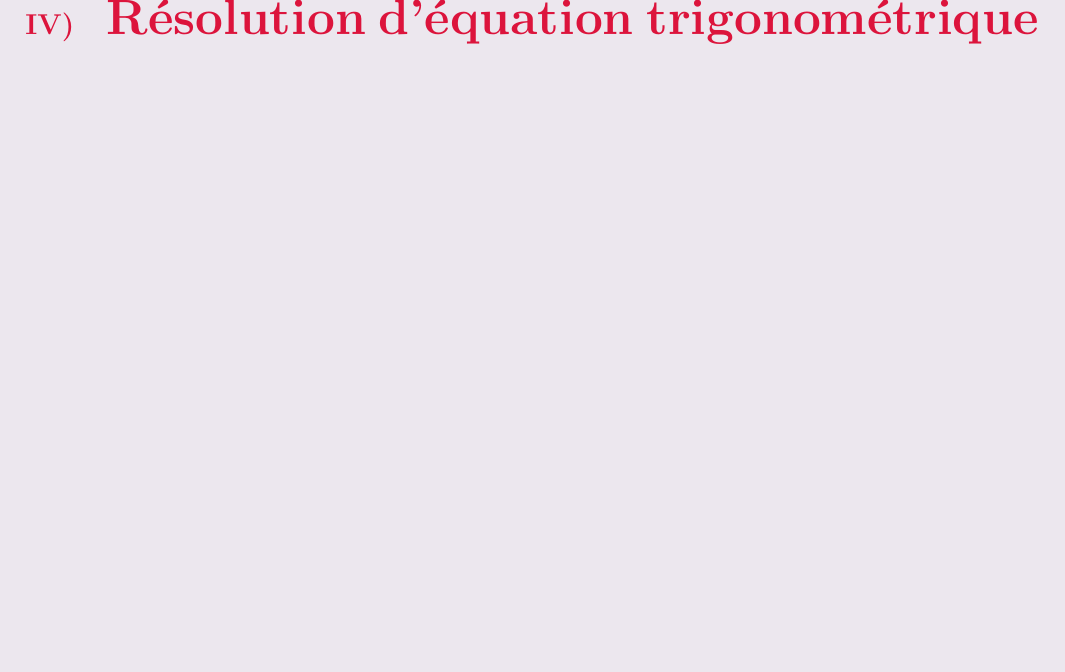
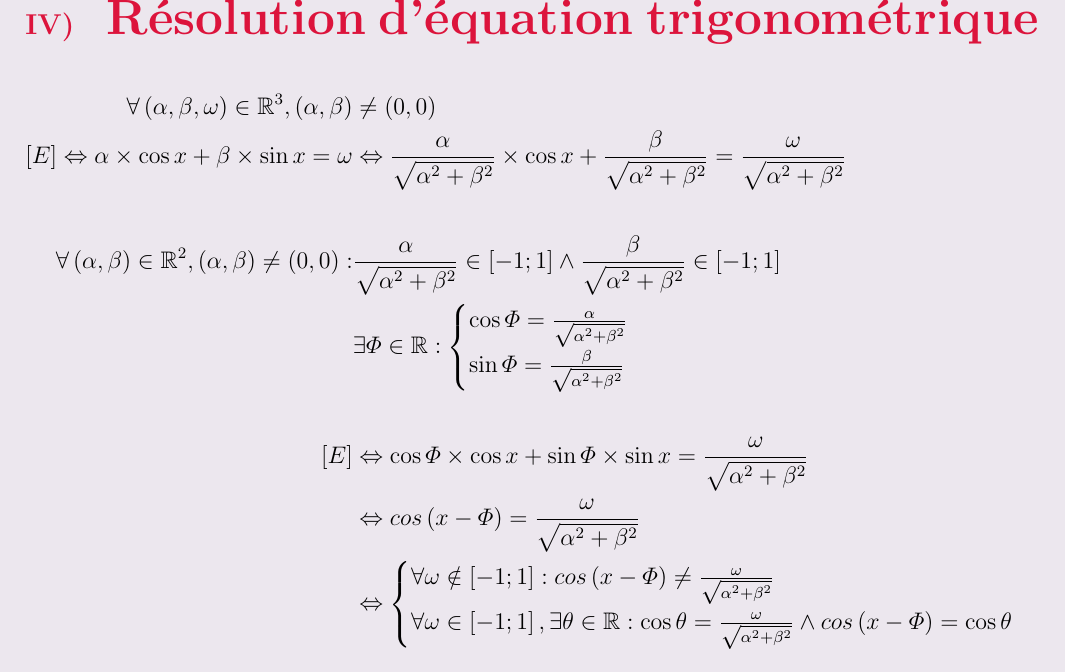
Before and after one commit to UentR/Math-Courses, a LaTeX document (Trig/Main.tex): part of page 3 of 3, cut so that both start at the same text. The pictures show the PDF file Trig/Main.pdf that the author committed with the source.

Commit message:
End Trig

```diff
--- a/Trig/Main.tex
+++ b/Trig/Main.tex
@@ -105,5 +105,21 @@
 
 	\newpage
 	\section{Résolution d'équation trigonométrique}
-	\begin{center}
+	\begin{gather*}
 		\begin{split}
+			\forall \left( \alpha,\beta,\omega \right) \in\mathbb{R}^3, \left( \alpha,\beta \right) &\neq \left( 0,0 \right) \\
+			\left[E\right]\Leftrightarrow\alpha\times\cos{x} + \beta\times\sin{x} = \omega &\Leftrightarrow \frac{\alpha}{\sqrt{\alpha^2+\beta^2}}\times\cos{x} + \frac{\beta}{\sqrt{\alpha^2+\beta^2}} = \frac{\omega}{\sqrt{\alpha^2+\beta^2}}\\
+			\\
+			\forall\left(\alpha,\beta\right)\in\mathbb{R}^2, \left(\alpha, \beta\right)\neq\left(0,0\right):&\frac{\alpha}{\sqrt{\alpha^2+\beta^2}}\in\left[-1; 1\right]\wedge\frac{\beta}{\sqrt{\alpha^2+\beta^2}}\in\left[-1; 1\right]\\
+			&\exists\varPhi\in\mathbb{R}:
+			\begin{cases}
+				\cos{\varPhi} = \frac{\alpha}{\sqrt{\alpha^2+\beta^2}}\\
+				\sin{\varPhi} = \frac{\beta}{\sqrt{\alpha^2+\beta^2}}
+			\end{cases}\\
+			\\
+			\left[E\right]&\Leftrightarrow\cos{\varPhi}\times\cos{x} + \sin{\varPhi}\times\sin{x} = \frac{\omega}{\sqrt{\alpha^2+\beta^2}}\\
+			&\Leftrightarrow cos\left(x-\varPhi\right) = \frac{\omega}{\sqrt{\alpha^2+\beta^2}}\\
+			&\Leftrightarrow
+			\begin{cases}
+				\forall\omega\notin\left[-1; 1\right]: cos\left(x-\varPhi\right) \neq \frac{\omega}{\sqrt{\alpha^2+\beta^2}}\\
+				\forall\omega\in\left[-1; 1\right], \exists\theta\in\mathbb{R}: \cos{\theta} = \frac{\omega}{\sqrt{\alpha^2+\beta^2}}\wedge cos\left(x-\varPhi\right) = \cos{\theta}
@@ -110,4 +129,2 @@
 
-		\end{split}
-	\end{center}
 \end{document}
```
Also changed, not shown: Trig/Main.pdf, Trig/Main.tex (3 more changed lines), 4 other files.
